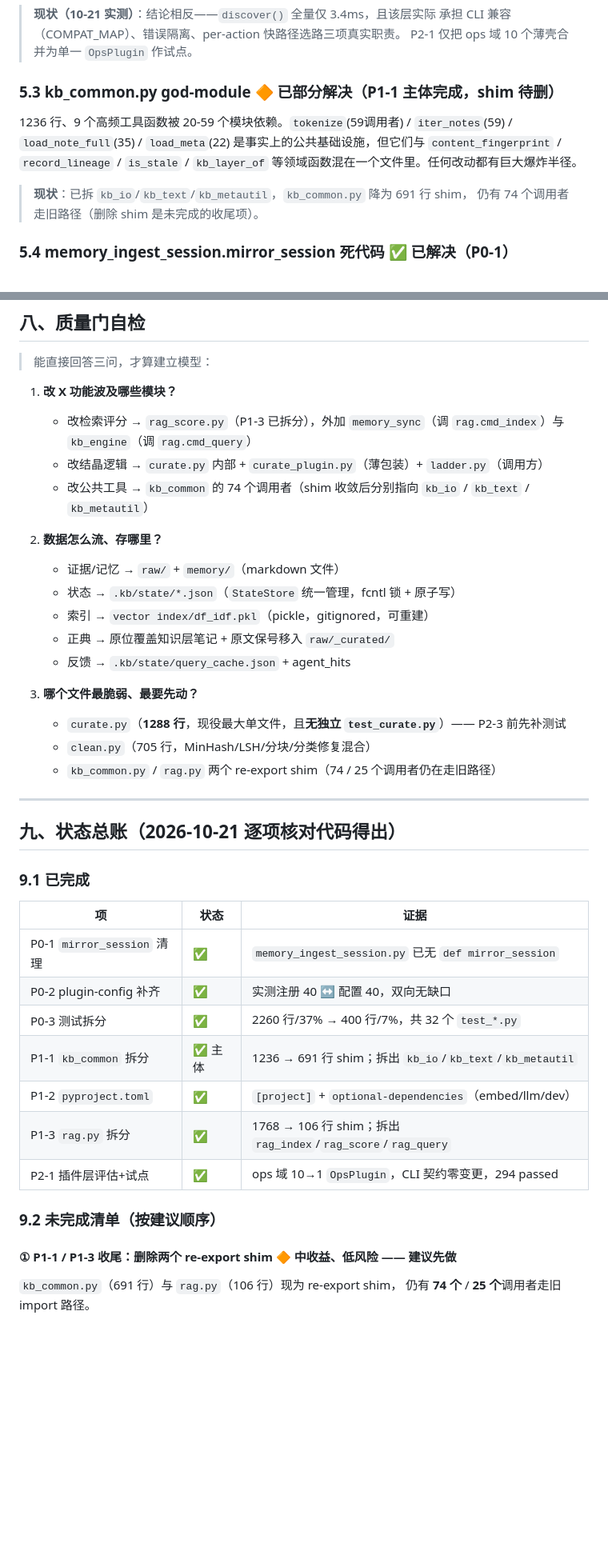
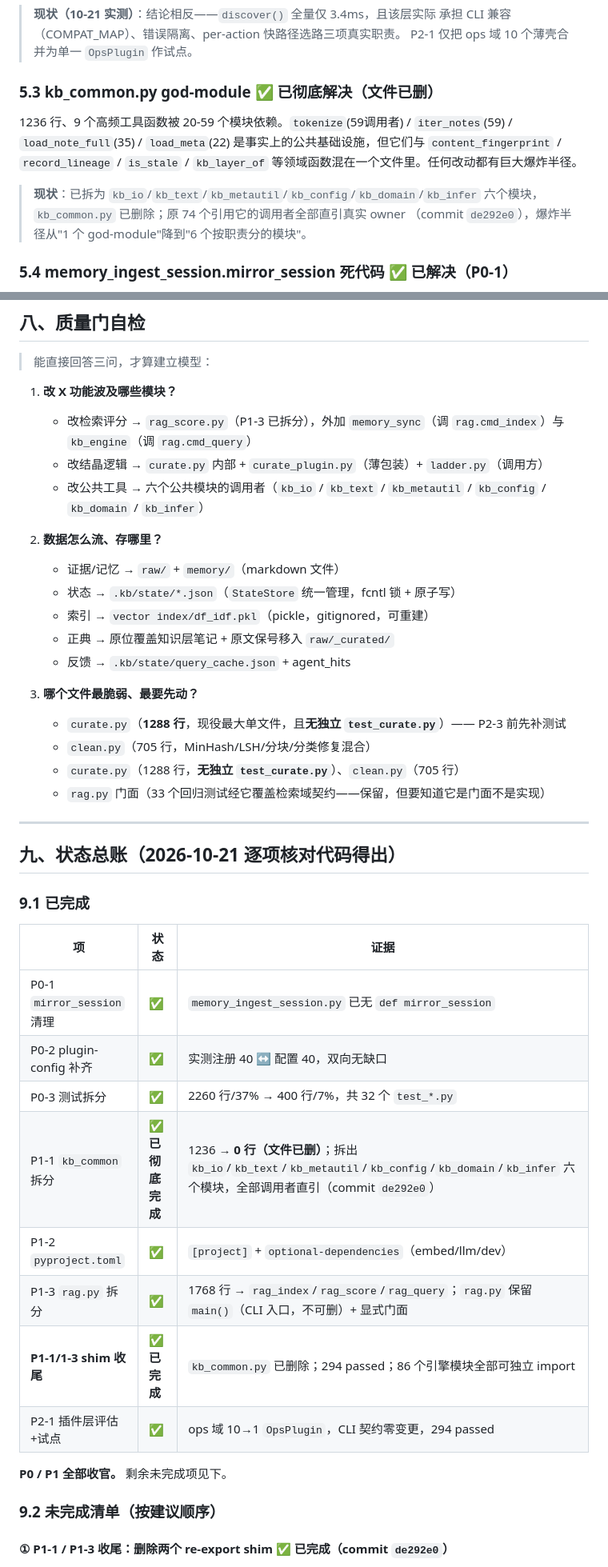
Before and after one commit to RebornLi/kb-kit, a Markdown page: docs/ARCHITECTURE-REVIEW.md, 2 parts joined by grey strips. Shown at 80% size. Drawn GitHub-style; blank space fills up the shorter version.

```diff
--- a/docs/ARCHITECTURE-REVIEW.md
+++ b/docs/ARCHITECTURE-REVIEW.md
@@ -245,10 +245,11 @@ consolidate.run(max_seconds预算)
 > 承担 CLI 兼容（COMPAT_MAP）、错误隔离、per-action 快路径选路三项真实职责。
 > P2-1 仅把 ops 域 10 个薄壳合并为单一 `OpsPlugin` 作试点。
 
-### 5.3 kb_common.py god-module 🔶 已部分解决（P1-1 主体完成，shim 待删）
+### 5.3 kb_common.py god-module ✅ 已彻底解决（文件已删）
 1236 行、9 个高频工具函数被 20-59 个模块依赖。`tokenize`(59调用者) / `iter_notes`(59) / `load_note_full`(35) / `load_meta`(22) 是事实上的公共基础设施，但它们与 `content_fingerprint` / `record_lineage` / `is_stale` / `kb_layer_of` 等领域函数混在一个文件里。任何改动都有巨大爆炸半径。
-> **现状**：已拆 `kb_io`/`kb_text`/`kb_metautil`，`kb_common.py` 降为 691 行 shim，
-> 仍有 74 个调用者走旧路径（删除 shim 是未完成的收尾项）。
+> **现状**：已拆为 `kb_io`/`kb_text`/`kb_metautil`/`kb_config`/`kb_domain`/`kb_infer`
+> 六个模块，`kb_common.py` 已删除；原 74 个引用它的调用者全部直引真实 owner
+> （commit `de292e0`），爆炸半径从"1 个 god-module"降到"6 个按职责分的模块"。
 
 ### 5.4 memory_ingest_session.mirror_session 死代码 ✅ 已解决（P0-1）
 `mirror_session()`（:183）产生 `dsh-*` session日志，上游 `_ingest_session` 已改为仅蒸馏。该函数不再被调用，但模块（321行）仍保留供其他 utils 引用。明确的清理候选。
@@ -661,7 +662,7 @@ CLI 契约零变更，但**新增一套与原名并存的入口**（两套入口
 1. **改 X 功能波及哪些模块？**
    - 改检索评分 → `rag_score.py`（P1-3 已拆分），外加 `memory_sync`（调 `rag.cmd_index`）与 `kb_engine`（调 `rag.cmd_query`）
    - 改结晶逻辑 → `curate.py` 内部 + `curate_plugin.py`（薄包装）+ `ladder.py`（调用方）
-   - 改公共工具 → `kb_common` 的 74 个调用者（shim 收敛后分别指向 `kb_io` / `kb_text` / `kb_metautil`）
+   - 改公共工具 → 六个公共模块的调用者（`kb_io` / `kb_text` / `kb_metautil` / `kb_config` / `kb_domain` / `kb_infer`）
 
 2. **数据怎么流、存哪里？**
    - 证据/记忆 → `raw/` + `memory/`（markdown 文件）
@@ -673,7 +674,8 @@ CLI 契约零变更，但**新增一套与原名并存的入口**（两套入口
 3. **哪个文件最脆弱、最要先动？**
    - `curate.py`（**1288 行**，现役最大单文件，且**无独立 `test_curate.py`**）—— P2-3 前先补测试
    - `clean.py`（705 行，MinHash/LSH/分块/分类修复混合）
-   - `kb_common.py` / `rag.py` 两个 re-export shim（74 / 25 个调用者仍在走旧路径）
+   - `curate.py`（1288 行，**无独立 `test_curate.py`**）、`clean.py`（705 行）
+   - `rag.py` 门面（33 个回归测试经它覆盖检索域契约——保留，但要知道它是门面不是实现）
 
 ---
 
@@ -686,14 +688,15 @@ CLI 契约零变更，但**新增一套与原名并存的入口**（两套入口
 | P0-1 `mirror_session` 清理 | ✅ | `memory_ingest_session.py` 已无 `def mirror_session` |
 | P0-2 plugin-config 补齐 | ✅ | 实测注册 40 ↔ 配置 40，双向无缺口 |
 | P0-3 测试拆分 | ✅ | 2260 行/37% → 400 行/7%，共 32 个 `test_*.py` |
-| P1-1 `kb_common` 拆分 | ✅ 主体 | 1236 → 691 行 shim；拆出 `kb_io`/`kb_text`/`kb_metautil` |
+| P1-1 `kb_common` 拆分 | ✅ **已彻底完成** | 1236 → **0 行（文件已删）**；拆出 `kb_io`/`kb_text`/`kb_metautil`/`kb_config`/`kb_domain`/`kb_infer` 六个模块，全部调用者直引（commit `de292e0`） |
 | P1-2 `pyproject.toml` | ✅ | `[project]` + `optional-dependencies`（embed/llm/dev） |
-| P1-3 `rag.py` 拆分 | ✅ | 1768 → 106 行 shim；拆出 `rag_index`/`rag_score`/`rag_query` |
+| P1-3 `rag.py` 拆分 | ✅ | 1768 行 → `rag_index`/`rag_score`/`rag_query`；`rag.py` 保留 `main()`（CLI 入口，不可删）+ 显式门面 |
+| **P1-1/1-3 shim 收尾** | ✅ **已完成** | `kb_common.py` 已删除；294 passed；86 个引擎模块全部可独立 import |
 | P2-1 插件层评估+试点 | ✅ | ops 域 10→1 `OpsPlugin`，CLI 契约零变更，294 passed |
+
+**P0 / P1 全部收官。** 剩余未完成项见下。
 
 ### 9.2 未完成清单（按建议顺序）
 
-#### ① P1-1 / P1-3 收尾：删除两个 re-export shim 🔶 中收益、低风险 —— 建议先做
-`kb_common.py`（691 行）与 `rag.py`（106 行）现为 re-export shim，
-仍有 **74 个** / **25 个**调用者走旧 import 路径。
+#### ① P1-1 / P1-3 收尾：删除两个 re-export shim ✅ 已完成（commit `de292e0`）
 
```
Also changed, not shown: other parts of docs/ARCHITECTURE-REVIEW.md (+80 -22 lines).
